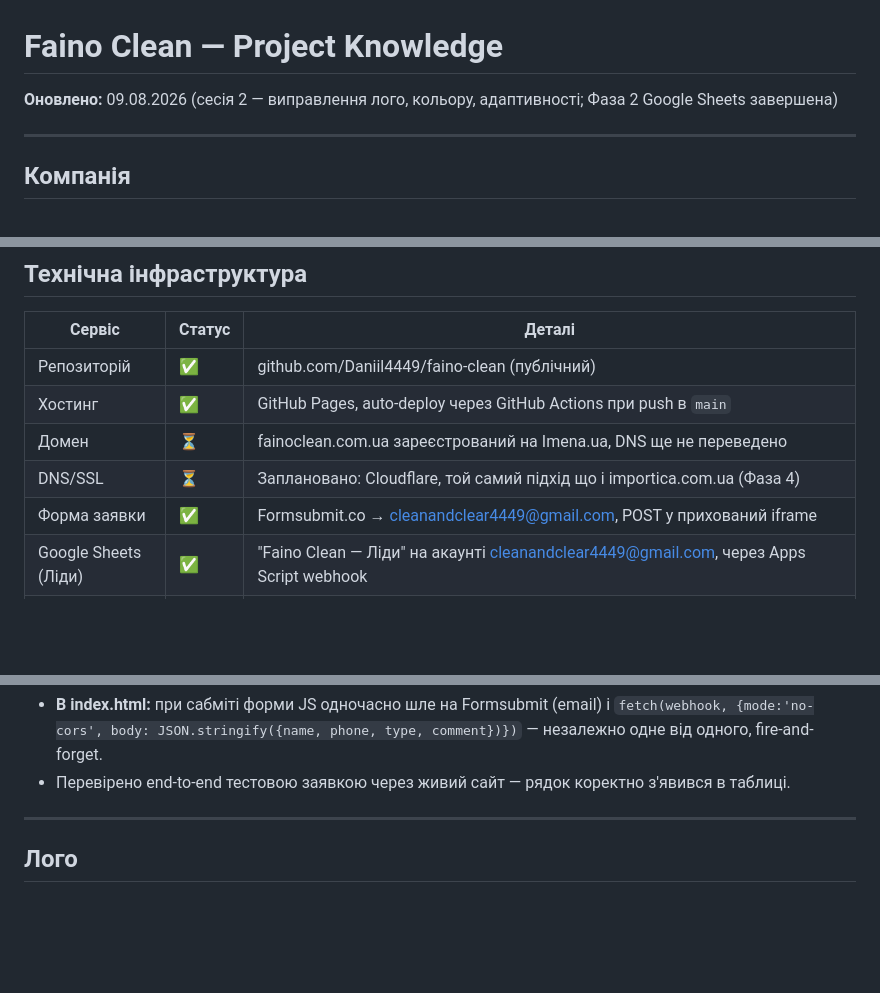
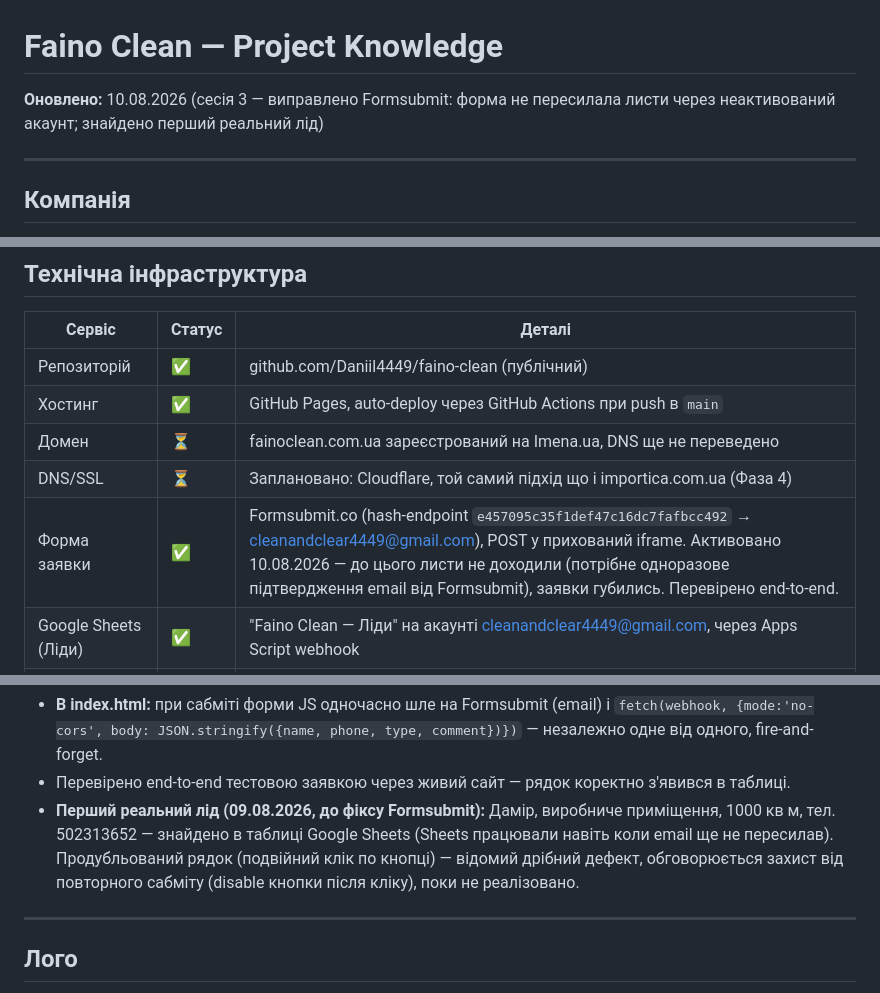
Before and after one commit to Daniil4449/faino-clean, a Markdown page: context.md, 3 parts joined by grey strips. GitHub-like rendering; blank space fills up the shorter version.

Commit message:
Sync context.md with Formsubmit activation fix and first real lead
Co-Authored-By: Claude Sonnet 5 <noreply@anthropic.com>

````diff
--- a/context.md
+++ b/context.md
@@ -1,6 +1,6 @@
 # Faino Clean — Project Knowledge
 
-**Оновлено:** 09.08.2026 (сесія 2 — виправлення лого, кольору, адаптивності; Фаза 2 Google Sheets завершена)
+**Оновлено:** 10.08.2026 (сесія 3 — виправлено Formsubmit: форма не пересилала листи через неактивований акаунт; знайдено перший реальний лід)
 
 ---
 
@@ -40,7 +40,7 @@
 | Хостинг | ✅ | GitHub Pages, auto-deploy через GitHub Actions при push в `main` |
 | Домен | ⏳ | fainoclean.com.ua зареєстрований на Imena.ua, DNS ще не переведено |
 | DNS/SSL | ⏳ | Заплановано: Cloudflare, той самий підхід що і importica.com.ua (Фаза 4) |
-| Форма заявки | ✅ | Formsubmit.co → cleanandclear4449@gmail.com, POST у прихований iframe |
+| Форма заявки | ✅ | Formsubmit.co (hash-endpoint `e457095c35f1def47c16dc7fafbcc492` → cleanandclear4449@gmail.com), POST у прихований iframe. Активовано 10.08.2026 — до цього листи не доходили (потрібне одноразове підтвердження email від Formsubmit), заявки губились. Перевірено end-to-end. |
 | Google Sheets (Ліди) | ✅ | "Faino Clean — Ліди" на акаунті cleanandclear4449@gmail.com, через Apps Script webhook |
 | Telegram-бот | ⏳ | Фаза 3 — заплановано через існуючий Make.com акаунт користувача (окремий бот/номер від Importica) |
 | Google Analytics GA4 | ⏳ | Не підключено — потрібен Measurement ID від користувача |
@@ -70,6 +70,7 @@ function doPost(e) {
 ```
 - **В index.html:** при сабміті форми JS одночасно шле на Formsubmit (email) і `fetch(webhook, {mode:'no-cors', body: JSON.stringify({name, phone, type, comment})})` — незалежно одне від одного, fire-and-forget.
 - Перевірено end-to-end тестовою заявкою через живий сайт — рядок коректно з'явився в таблиці.
+- **Перший реальний лід (09.08.2026, до фіксу Formsubmit):** Дамір, виробниче приміщення, 1000 кв м, тел. 502313652 — знайдено в таблиці Google Sheets (Sheets працювали навіть коли email ще не пересилав). Продубльований рядок (подвійний клік по кнопці) — відомий дрібний дефект, обговорюється захист від повторного сабміту (disable кнопки після кліку), поки не реалізовано.
 
 ---
 
````
